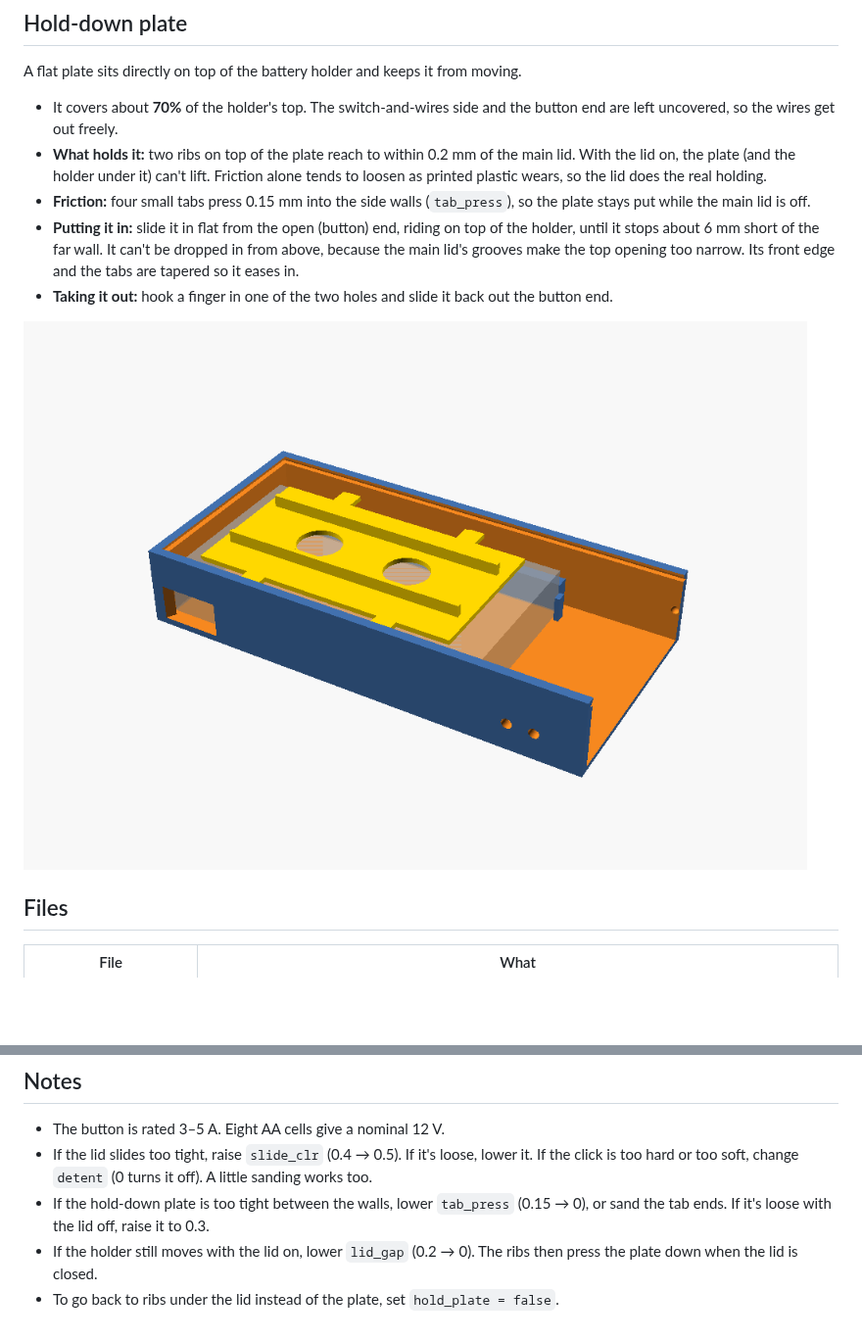
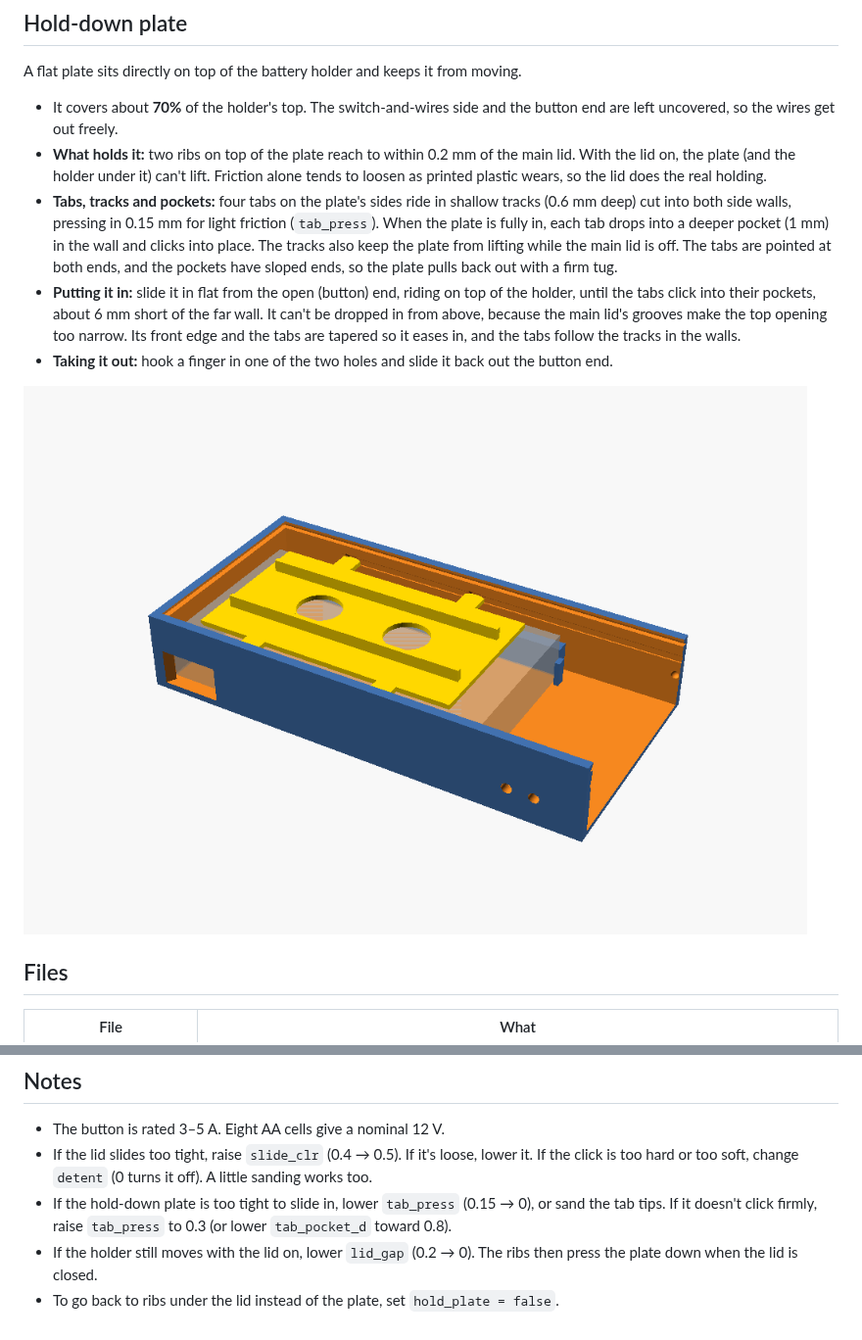
Before and after one commit to timsmolka/Pidgeon-wood-Ascent, a Markdown page: button-box/README.md, 2 parts joined by grey strips. Shown at 98% size. GitHub-like rendering; pictures changed too: button-box/hold-down-plate.png; blank space fills up the shorter version.

Commit message:
Add wall tracks and click pockets for the hold-down plate's tabs
The four tabs now ride in 0.6 mm tracks in both side walls (0.15 mm
press for friction) and click into 1 mm pockets at their final spots.
Tabs are pointed at both ends and pockets have 45-degree ends so the
plate can be pulled back out; tracks have a 45-degree top to print
without supports.

Co-Authored-By: Claude Opus 5.5 <noreply@anthropic.com>
Claude-Session: https://claude.ai/code/session_01Ln2yW8a7jHPSrMqoMoXPFp

```diff
--- a/button-box/README.md
+++ b/button-box/README.md
@@ -28,8 +28,8 @@ A flat plate sits directly on top of the battery holder and keeps it from moving
 
 - It covers about **70%** of the holder's top. The switch-and-wires side and the button end are left uncovered, so the wires get out freely.
 - **What holds it:** two ribs on top of the plate reach to within 0.2 mm of the main lid. With the lid on, the plate (and the holder under it) can't lift. Friction alone tends to loosen as printed plastic wears, so the lid does the real holding.
-- **Friction:** four small tabs press 0.15 mm into the side walls (`tab_press`), so the plate stays put while the main lid is off.
-- **Putting it in:** slide it in flat from the open (button) end, riding on top of the holder, until it stops about 6 mm short of the far wall. It can't be dropped in from above, because the main lid's grooves make the top opening too narrow. Its front edge and the tabs are tapered so it eases in.
+- **Tabs, tracks and pockets:** four tabs on the plate's sides ride in shallow tracks (0.6 mm deep) cut into both side walls, pressing in 0.15 mm for light friction (`tab_press`). When the plate is fully in, each tab drops into a deeper pocket (1 mm) in the wall and clicks into place. The tracks also keep the plate from lifting while the main lid is off. The tabs are pointed at both ends, and the pockets have sloped ends, so the plate pulls back out with a firm tug.
+- **Putting it in:** slide it in flat from the open (button) end, riding on top of the holder, until the tabs click into their pockets, about 6 mm short of the far wall. It can't be dropped in from above, because the main lid's grooves make the top opening too narrow. Its front edge and the tabs are tapered so it eases in, and the tabs follow the tracks in the walls.
 - **Taking it out:** hook a finger in one of the two holes and slide it back out the button end.
 
 ![hold-down plate in place](hold-down-plate.png)
@@ -111,6 +111,6 @@ To change the batteries, slide the lid off toward the button end, slide the hold
 
 - The button is rated 3–5 A. Eight AA cells give a nominal 12 V.
 - If the lid slides too tight, raise `slide_clr` (0.4 → 0.5). If it's loose, lower it. If the click is too hard or too soft, change `detent` (0 turns it off). A little sanding works too.
-- If the hold-down plate is too tight between the walls, lower `tab_press` (0.15 → 0), or sand the tab ends. If it's loose with the lid off, raise it to 0.3.
+- If the hold-down plate is too tight to slide in, lower `tab_press` (0.15 → 0), or sand the tab tips. If it doesn't click firmly, raise `tab_press` to 0.3 (or lower `tab_pocket_d` toward 0.8).
 - If the holder still moves with the lid on, lower `lid_gap` (0.2 → 0). The ribs then press the plate down when the lid is closed.
 - To go back to ribs under the lid instead of the plate, set `hold_plate = false`.
```
Also changed, not shown: 5 other files.
